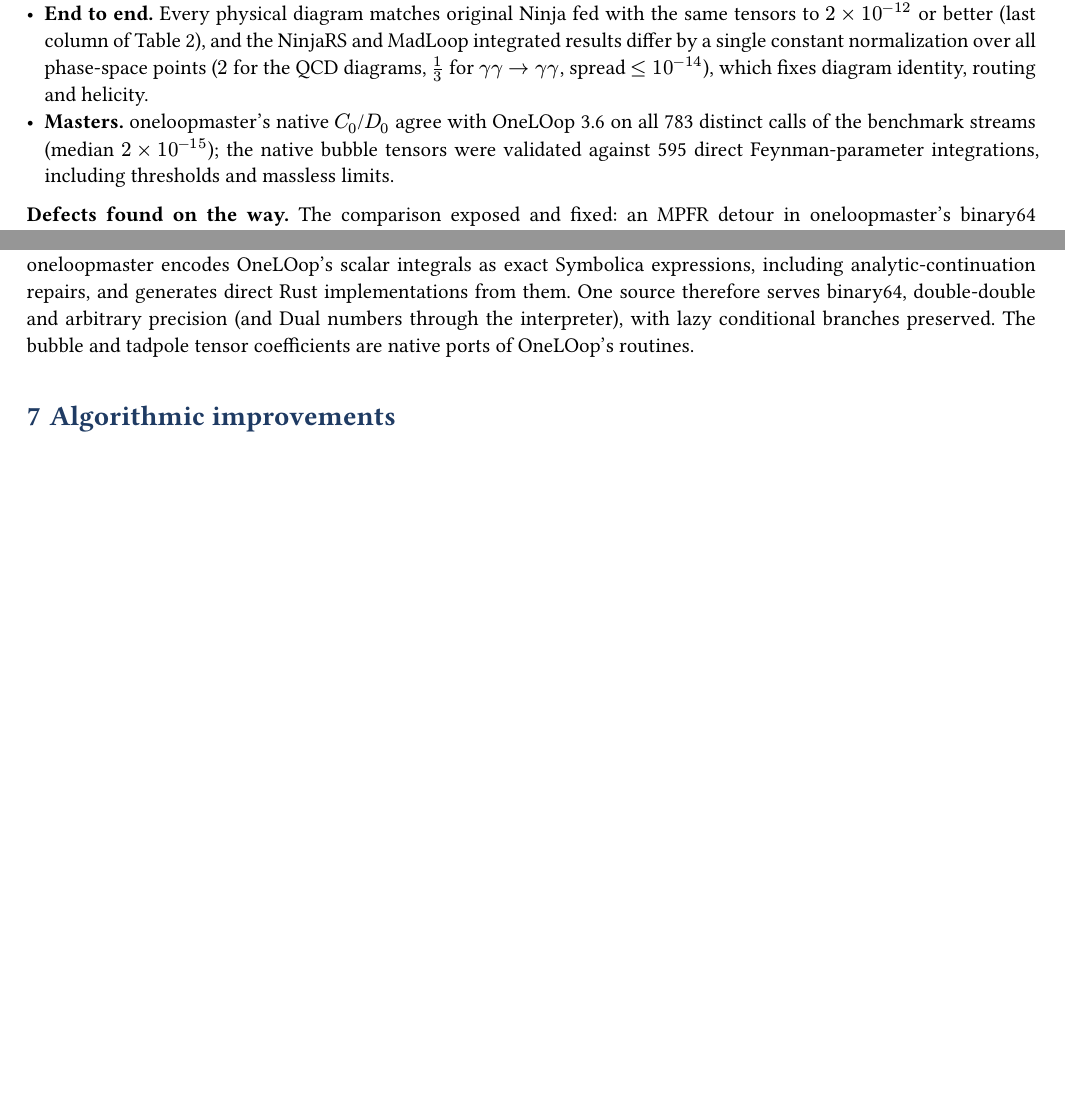
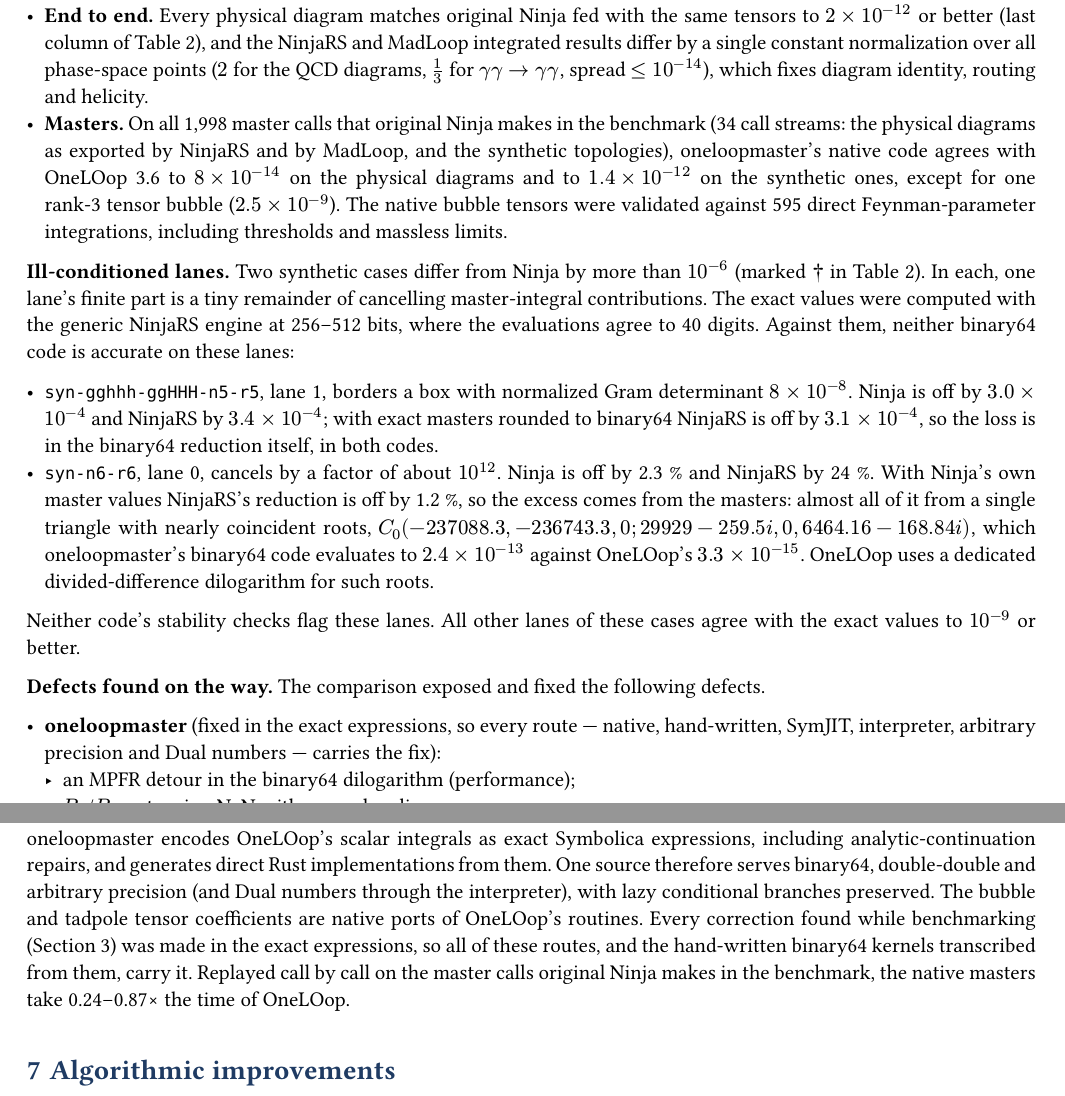
Before and after one commit to alphal00p/ninjars, a Typst document (docs/benchmark/benchmark.typ, which reads docs/benchmark/sections.typ): two parts of pages 4 and 6 of 7 before the commit and two parts of pages 4 and 7 of 8 after it, joined at a grey line, cut so that both start at the same text, the shorter picture padded with empty space. The pictures show the PDF file docs/benchmark/benchmark.pdf that the author committed with the source.

Commit message:
docs: final numbers and correctness findings in the benchmark report
Report data from the oneloopmaster 264a6ce runs; the correctness
section now covers the master-call comparison on all 1,998 calls, the
two ill-conditioned synthetic lanes (checked against 256-512-bit
evaluations) and the defects fixed in oneloopmaster and NinjaRS; the
arbitrary-precision table computes its digit counts and notes that
Float's tracked precision is optimistic.

Co-Authored-By: Claude Opus 5.5 <noreply@anthropic.com>

```diff
--- a/docs/benchmark/sections.typ
+++ b/docs/benchmark/sections.typ
@@ -78,7 +78,9 @@ benchmark were checked as follows.
   a single constant normalization over all phase-space points ($2$ for the
   QCD diagrams, $1/3$ for $gamma gamma -> gamma gamma$, spread
   $lt.eq 10^(-14)$), which fixes diagram identity, routing and helicity.
-- *Masters.* oneloopmaster's native $C_0$/$D_0$ agree with OneLOop 3.6 on
-  all 783 distinct calls of the benchmark streams (median $2 times
-  10^(-15)$); the native bubble tensors were validated against 595 direct
-  Feynman-parameter integrations, including thresholds and massless limits.
+- *Masters.* On all 1,998 master calls that original Ninja makes in the
+  benchmark (34 call streams: the physical diagrams as exported by NinjaRS
+  and by MadLoop, and the synthetic topologies), oneloopmaster's native code
+  agrees with OneLOop 3.6 to $8 times 10^(-14)$ on the physical diagrams
+  and to $1.4 times 10^(-12)$ on the synthetic ones, except for one rank-3
+  tensor bubble ($2.5 times 10^(-9)$). The native bubble tensors were
@@ -87,5 +89,0 @@ benchmark were checked as follows.
-in oneloopmaster's binary64 dilogarithm (performance), inexact unit roots in
-massless bubble tensors, rounded light-like invariants entering the masters
-without OneLOop's on-shell threshold (a $10^(-7)$ error in
-$gamma gamma -> gamma gamma$ below threshold), a degenerate rational bubble
-reference vector in the generic NinjaRS engine (an $O(10^13)$ blow-up at
@@ -98 +90,31 @@ $D_0$ values in reference copies of OneLOop itself (versions 3.4 and a 2024
-snapshot; OneLOop 3.6 and COLLIER agree with each other there).
+*Ill-conditioned lanes.* Two synthetic cases differ from Ninja by more than
+$10^(-6)$ (marked † in @tab:identical). In each, one lane's finite part is a
+tiny remainder of cancelling master-integral contributions. The exact values
+were computed with the generic NinjaRS engine at 256–512 bits, where the
+evaluations agree to 40 digits. Against them, neither binary64 code is
+accurate on these lanes:
+
+- `syn-gghhh-ggHHH-n5-r5`, lane 1, borders a box with normalized Gram
+  determinant $8 times 10^(-8)$. Ninja is off by $3.0 times 10^(-4)$ and
+  NinjaRS by $3.4 times 10^(-4)$; with exact masters rounded to binary64
+  NinjaRS is off by $3.1 times 10^(-4)$, so the loss is in the binary64
+  reduction itself, in both codes.
+- `syn-n6-r6`, lane 0, cancels by a factor of about $10^(12)$. Ninja is off
+  by 2.3 % and NinjaRS by 24 %. With Ninja's own master values NinjaRS's
+  reduction is off by 1.2 %, so the excess comes from the masters: almost
+  all of it from a single triangle with nearly coincident roots,
+  $C_0(-237088.3, -236743.3, 0; 29929 - 259.5 i, 0, 6464.16 - 168.84 i)$,
+  which oneloopmaster's binary64 code evaluates to $2.4 times 10^(-13)$
+  against OneLOop's $3.3 times 10^(-15)$. OneLOop uses a dedicated
+  divided-difference dilogarithm for such roots.
+
+Neither code's stability checks flag these lanes. All other lanes of these
+cases agree with the exact values to $10^(-9)$ or better.
+
+*Defects found on the way.* The comparison exposed and fixed the following
+defects.
+
+- *oneloopmaster* (fixed in the exact expressions, so every route — native,
+  hand-written, SymJIT, interpreter, arbitrary precision and Dual numbers —
+  carries the fix):
+  - an MPFR detour in the binary64 dilogarithm (performance);
@@ -98,0 +128 @@ snapshot; OneLOop 3.6 and COLLIER agree with each other there).
+    $s_(12) s_(23) < 0$;
@@ -98,0 +138,2 @@ snapshot; OneLOop 3.6 and COLLIER agree with each other there).
+    10 MB).
+- *NinjaRS:*
@@ -100,6 +159,10 @@ snapshot; OneLOop 3.6 and COLLIER agree with each other there).
 = Arbitrary precision end to end <arbprec>
 
 #let arb = json("data/arbitrary_precision.json")
+#let one-decimal(x) = {
+  let s = str(calc.round(x, digits: 1))
+  if s.contains(".") { s } else { s + ".0" }
+}
 
 The same CLI evaluates a physical diagram at any working precision, from the
 DOT graph to the integrated result, without a separate quadruple-precision
@@ -288,7 +361,12 @@ expressions, including analytic-continuation repairs, and generates direct
 Rust implementations from them. One source therefore serves binary64,
 double-double and arbitrary precision (and Dual numbers through the
 interpreter), with lazy conditional branches preserved. The bubble and
-tadpole tensor coefficients are native ports of OneLOop's routines.
+tadpole tensor coefficients are native ports of OneLOop's routines. Every
+correction found while benchmarking (@correctness) was made in the exact
+expressions, so all of these routes, and the hand-written binary64 kernels
+transcribed from them, carry it. Replayed call by call on the master calls
+original Ninja makes in the benchmark, the native masters take 0.24–0.87× the
+time of OneLOop.
 
 = Algorithmic improvements <algorithms>
 
@@ -338,5 +416,3 @@ $10^(-12)$ or better on well-conditioned points.
   binary64 dilogarithm now uses a dedicated series kernel (12–79 ns per call
   instead of an MPFR detour; contributed to Symbolica as PR \#89), and the
   bubble tensor coefficients $B_0, B_1, B_(11), B_(111)$ come from one
-  native evaluation sharing the roots and logarithms, 3–5× faster than
-  OneLOop's `olo_b11`.
```
Also changed, not shown: docs/benchmark/benchmark.typ (+9 -2 lines), docs/benchmark/benchmark.pdf, docs/benchmark/sections.typ (66 more changed lines), 2 other files.
